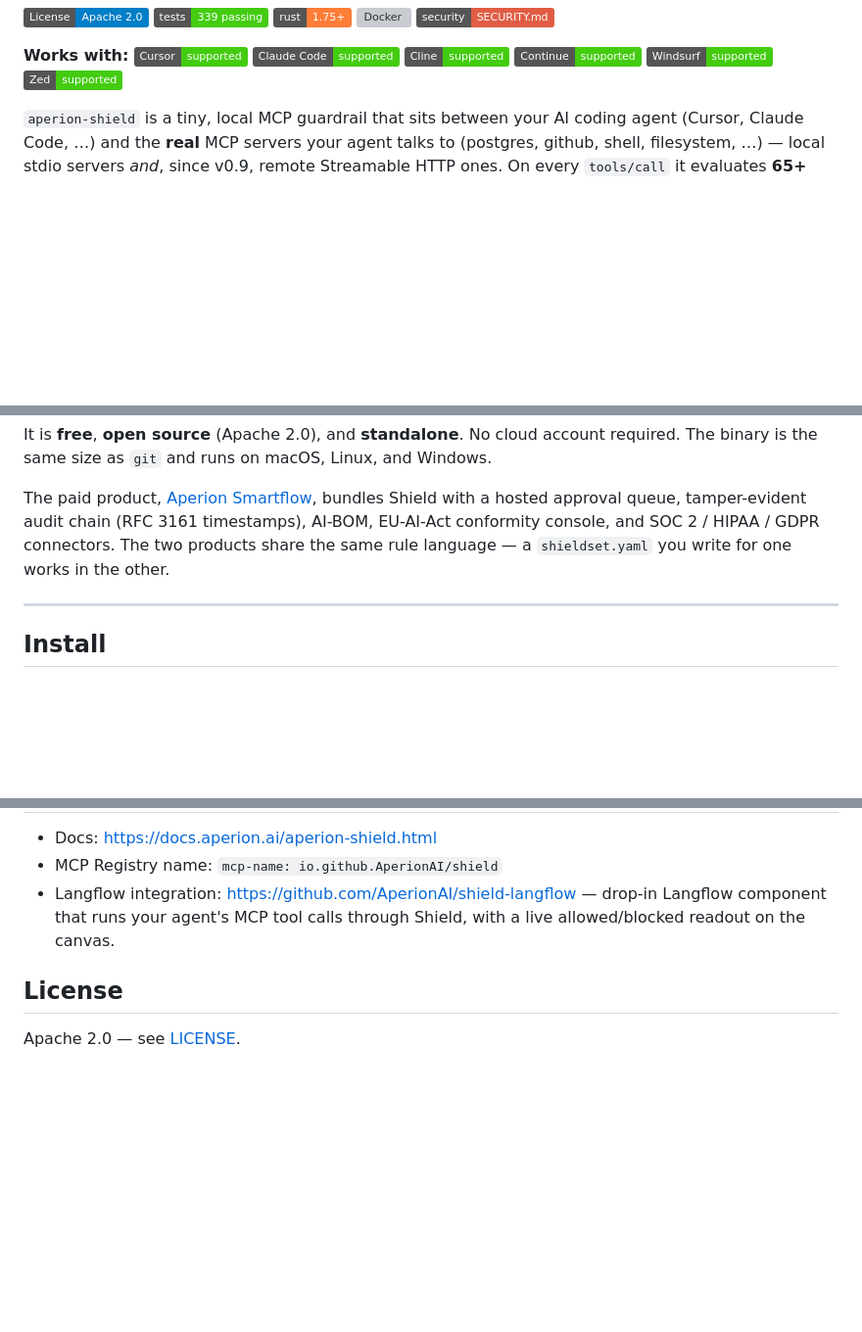
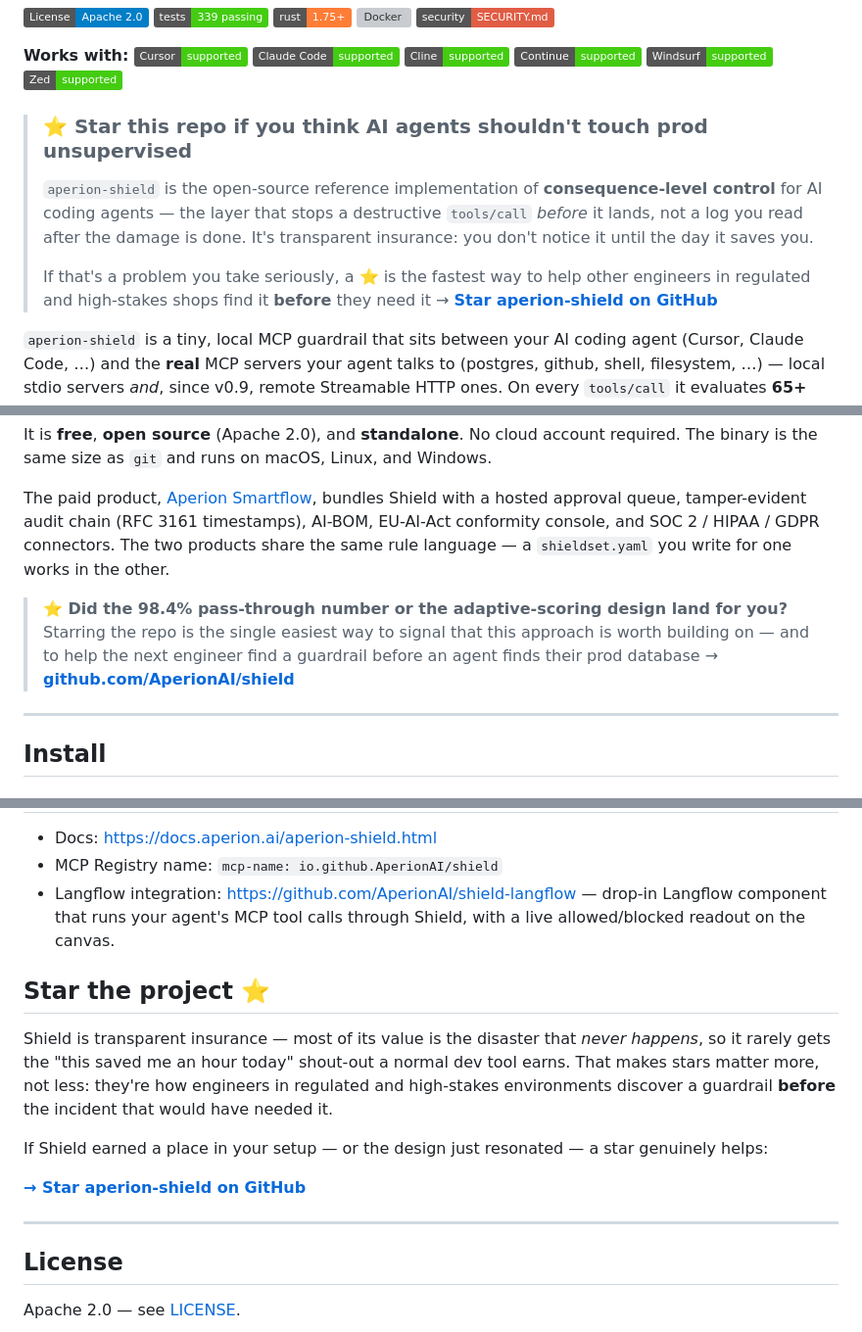
Before and after one commit to AperionAI/shield, a Markdown page: README.md, 3 parts joined by grey strips. Shown at 98% size. Drawn GitHub-style; badges without logos; blank space fills up the shorter version; grey boxes are pictures that could not be loaded.

Commit message:
docs: add star CTAs to README (top, post-value-proof, closing)
Frame Shield as the open-source reference implementation of
consequence-level control / "transparent insurance" and make an
explicit, insight-led ask to star the repo at three natural points.

```diff
--- a/README.md
+++ b/README.md
@@ -13,6 +13,12 @@
 ![Continue](https://img.shields.io/badge/Continue-supported-success)
 ![Windsurf](https://img.shields.io/badge/Windsurf-supported-success)
 ![Zed](https://img.shields.io/badge/Zed-supported-success)
+
+> ### ⭐ Star this repo if you think AI agents shouldn't touch prod unsupervised
+>
+> `aperion-shield` is the open-source reference implementation of **consequence-level control** for AI coding agents — the layer that stops a destructive `tools/call` *before* it lands, not a log you read after the damage is done. It's transparent insurance: you don't notice it until the day it saves you.
+>
+> If that's a problem you take seriously, a ⭐ is the fastest way to help other engineers in regulated and high-stakes shops find it **before** they need it → **[Star aperion-shield on GitHub](https://github.com/AperionAI/shield)**
 
 `aperion-shield` is a tiny, local MCP guardrail that sits between your
 AI coding agent (Cursor, Claude Code, …) and the **real** MCP servers
@@ -513,6 +519,8 @@ Shield with a hosted approval queue, tamper-evident audit chain (RFC
 HIPAA / GDPR connectors. The two products share the same rule language
 — a `shieldset.yaml` you write for one works in the other.
 
+> **⭐ Did the 98.4% pass-through number or the adaptive-scoring design land for you?** Starring the repo is the single easiest way to signal that this approach is worth building on — and to help the next engineer find a guardrail before an agent finds their prod database → **[github.com/AperionAI/shield](https://github.com/AperionAI/shield)**
+
 ---
 
 ## Install
@@ -1927,6 +1935,21 @@ stylesheet at load time.
 - MCP Registry name: `mcp-name: io.github.AperionAI/shield`
 - Langflow integration: <https://github.com/AperionAI/shield-langflow> — drop-in Langflow component that runs your agent's MCP tool calls through Shield, with a live allowed/blocked readout on the canvas.
 
+## Star the project ⭐
+
+Shield is transparent insurance — most of its value is the disaster that
+*never happens*, so it rarely gets the "this saved me an hour today"
+shout-out a normal dev tool earns. That makes stars matter more, not less:
+they're how engineers in regulated and high-stakes environments discover a
+guardrail **before** the incident that would have needed it.
+
+If Shield earned a place in your setup — or the design just resonated — a
+star genuinely helps:
+
+**[→ Star aperion-shield on GitHub](https://github.com/AperionAI/shield)**
+
+---
+
 ## License
 
 Apache 2.0 — see [LICENSE](LICENSE).
```
